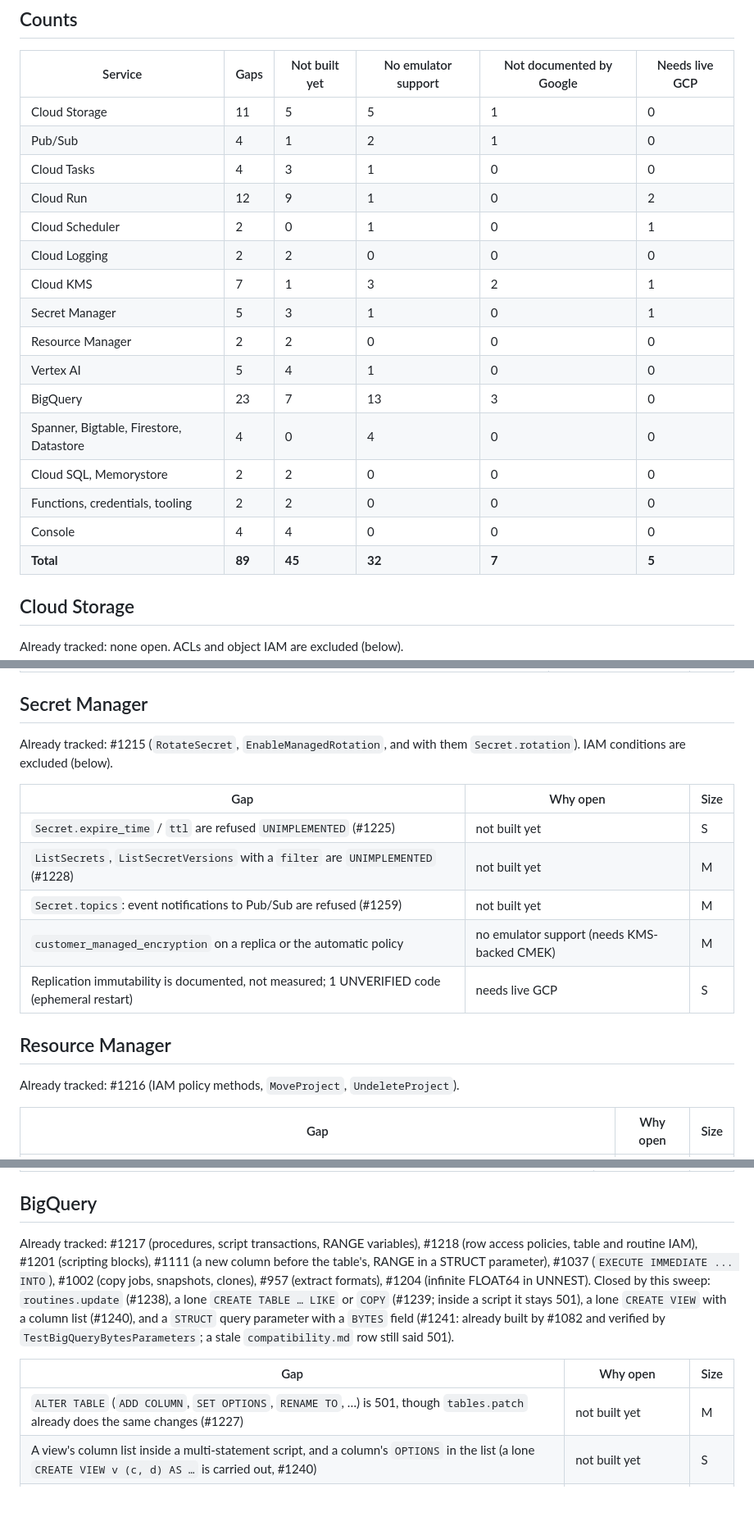
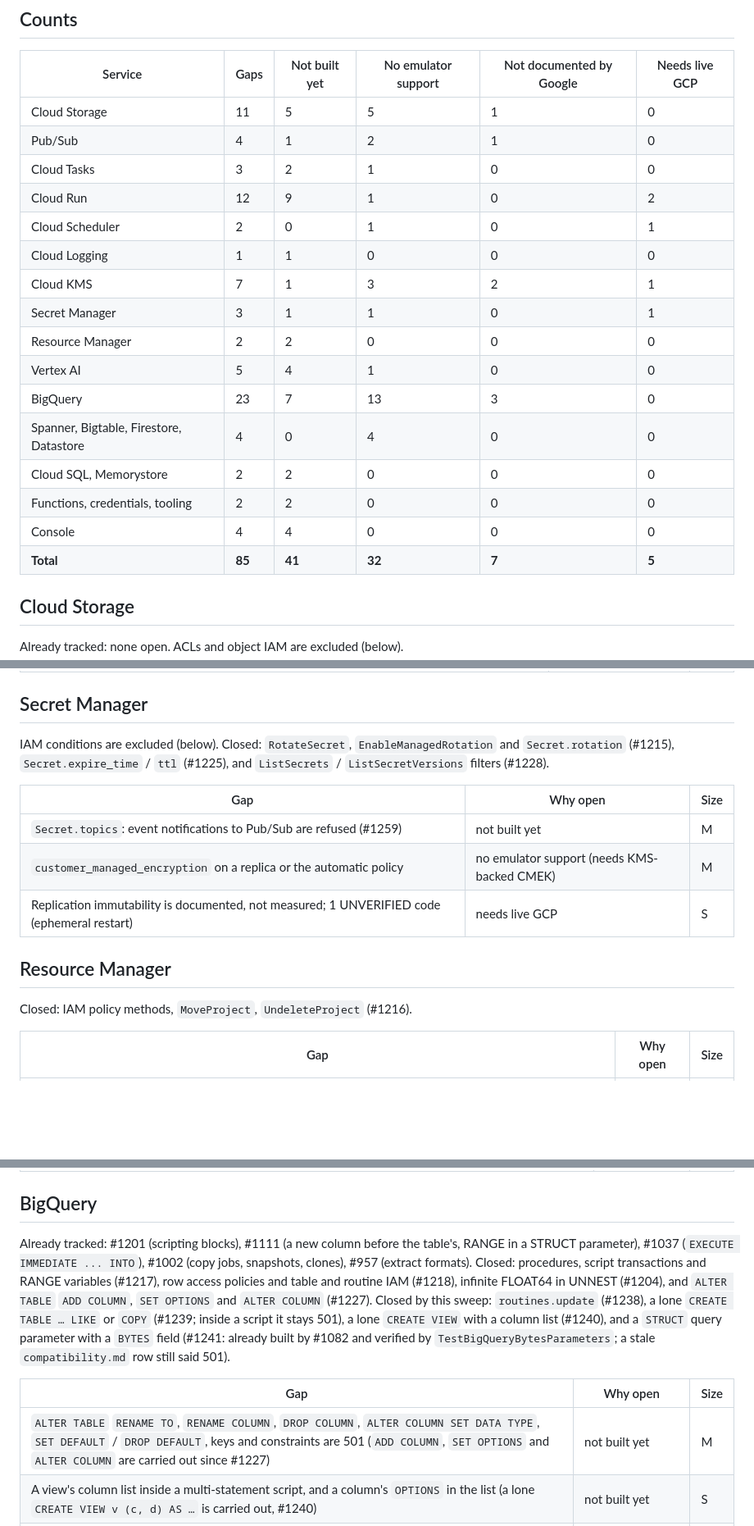
Before and after one commit to cloudburrow/cloudburrow, a Markdown page: docs/gaps.md, 3 parts joined by grey strips. Shown at 82% size. GitHub-like rendering; blank space fills up the shorter version.

Commit message:
docs/gaps.md: drop rows whose issues are closed, fix the counts
#1225, #1226, #1228 and #1243 are closed as completed but their rows still
said "not built yet". The "Already tracked" lines named closed issues too
(#1204, #1212, #1215, #1216, #1217, #1218, #1219), and the ALTER TABLE row
now names only what #1227 left at 501. Totals: 85 gaps, 41 not built yet.

Co-Authored-By: Claude Opus 5.5 (1M context) <noreply@anthropic.com>

```diff
--- a/docs/gaps.md
+++ b/docs/gaps.md
@@ -22,12 +22,12 @@ is the to-do view of it. Gaps filed by the sweep carry their issue number.
 |---|---|---|---|---|---|
 | Cloud Storage | 11 | 5 | 5 | 1 | 0 |
 | Pub/Sub | 4 | 1 | 2 | 1 | 0 |
-| Cloud Tasks | 4 | 3 | 1 | 0 | 0 |
+| Cloud Tasks | 3 | 2 | 1 | 0 | 0 |
 | Cloud Run | 12 | 9 | 1 | 0 | 2 |
 | Cloud Scheduler | 2 | 0 | 1 | 0 | 1 |
-| Cloud Logging | 2 | 2 | 0 | 0 | 0 |
+| Cloud Logging | 1 | 1 | 0 | 0 | 0 |
 | Cloud KMS | 7 | 1 | 3 | 2 | 1 |
-| Secret Manager | 5 | 3 | 1 | 0 | 1 |
+| Secret Manager | 3 | 1 | 1 | 0 | 1 |
 | Resource Manager | 2 | 2 | 0 | 0 | 0 |
 | Vertex AI | 5 | 4 | 1 | 0 | 0 |
 | BigQuery | 23 | 7 | 13 | 3 | 0 |
@@ -35,7 +35,7 @@ is the to-do view of it. Gaps filed by the sweep carry their issue number.
 | Cloud SQL, Memorystore | 2 | 2 | 0 | 0 | 0 |
 | Functions, credentials, tooling | 2 | 2 | 0 | 0 | 0 |
 | Console | 4 | 4 | 0 | 0 | 0 |
-| **Total** | **89** | **45** | **32** | **7** | **5** |
+| **Total** | **85** | **41** | **32** | **7** | **5** |
 
 ## Cloud Storage
 
@@ -132,20 +129,19 @@ Unimplemented methods) and #1219 (console). Not filed here: KMS is being worked
 
 ## Secret Manager
 
-Already tracked: #1215 (`RotateSecret`, `EnableManagedRotation`, and with them `Secret.rotation`).
-IAM conditions are excluded (below).
+IAM conditions are excluded (below). Closed: `RotateSecret`, `EnableManagedRotation` and
+`Secret.rotation` (#1215), `Secret.expire_time` / `ttl` (#1225), and `ListSecrets` /
+`ListSecretVersions` filters (#1228).
 
 | Gap | Why open | Size |
 |---|---|---|
-| `Secret.expire_time` / `ttl` are refused `UNIMPLEMENTED` (#1225) | not built yet | S |
-| `ListSecrets`, `ListSecretVersions` with a `filter` are `UNIMPLEMENTED` (#1228) | not built yet | M |
 | `Secret.topics`: event notifications to Pub/Sub are refused (#1259) | not built yet | M |
 | `customer_managed_encryption` on a replica or the automatic policy | no emulator support (needs KMS-backed CMEK) | M |
 | Replication immutability is documented, not measured; 1 UNVERIFIED code (ephemeral restart) | needs live GCP | S |
 
 ## Resource Manager
 
-Already tracked: #1216 (IAM policy methods, `MoveProject`, `UndeleteProject`).
+Closed: IAM policy methods, `MoveProject`, `UndeleteProject` (#1216).
 
 | Gap | Why open | Size |
 |---|---|---|
@@ -166,14 +162,15 @@ Closed: `PredictionService.EmbedContent`, over gRPC and REST `:embedContent` (#1
 
 ## BigQuery
 
-Already tracked: #1217 (procedures, script transactions, RANGE variables), #1218 (row access
-policies, table and routine IAM), #1201 (scripting blocks), #1111 (a new column before the
-table's, RANGE in a STRUCT parameter), #1037 (`EXECUTE IMMEDIATE ... INTO`), #1002 (copy jobs,
-snapshots, clones), #957 (extract formats), #1204 (infinite FLOAT64 in UNNEST). Closed by this sweep: `routines.update` (#1238), a lone `CREATE TABLE … LIKE` or `COPY` (#1239; inside a script it stays 501), a lone `CREATE VIEW` with a column list (#1240), and a `STRUCT` query parameter with a `BYTES` field (#1241: already built by #1082 and verified by `TestBigQueryBytesParameters`; a stale `compatibility.md` row still said 501).
+Already tracked: #1201 (scripting blocks), #1111 (a new column before the table's, RANGE in a
+STRUCT parameter), #1037 (`EXECUTE IMMEDIATE ... INTO`), #1002 (copy jobs, snapshots, clones),
+#957 (extract formats). Closed: procedures, script transactions and RANGE variables (#1217), row
+access policies and table and routine IAM (#1218), infinite FLOAT64 in UNNEST (#1204), and
+`ALTER TABLE` `ADD COLUMN`, `SET OPTIONS` and `ALTER COLUMN` (#1227). Closed by this sweep: `routines.update` (#1238), a lone `CREATE TABLE … LIKE` or `COPY` (#1239; inside a script it stays 501), a lone `CREATE VIEW` with a column list (#1240), and a `STRUCT` query parameter with a `BYTES` field (#1241: already built by #1082 and verified by `TestBigQueryBytesParameters`; a stale `compatibility.md` row still said 501).
 
 | Gap | Why open | Size |
 |---|---|---|
-| `ALTER TABLE` (`ADD COLUMN`, `SET OPTIONS`, `RENAME TO`, …) is 501, though `tables.patch` already does the same changes (#1227) | not built yet | M |
+| `ALTER TABLE` `RENAME TO`, `RENAME COLUMN`, `DROP COLUMN`, `ALTER COLUMN SET DATA TYPE`, `SET DEFAULT` / `DROP DEFAULT`, keys and constraints are 501 (`ADD COLUMN`, `SET OPTIONS` and `ALTER COLUMN` are carried out since #1227) | not built yet | M |
 | A view's column list inside a multi-statement script, and a column's `OPTIONS` in the list (a lone `CREATE VIEW v (c, d) AS …` is carried out, #1240) | not built yet | S |
 | `CREATE VIEW … OPTIONS(description = …)` keeps no description (the emulator drops it, #1251) | not built yet | S |
 | `NEWLINE_DELIMITED_JSON` load with `autodetect` into a new table is 501 (the emulator crashes on it) | not built yet | M |
```
Also changed, not shown: other parts of docs/gaps.md (+7 -10 lines).
